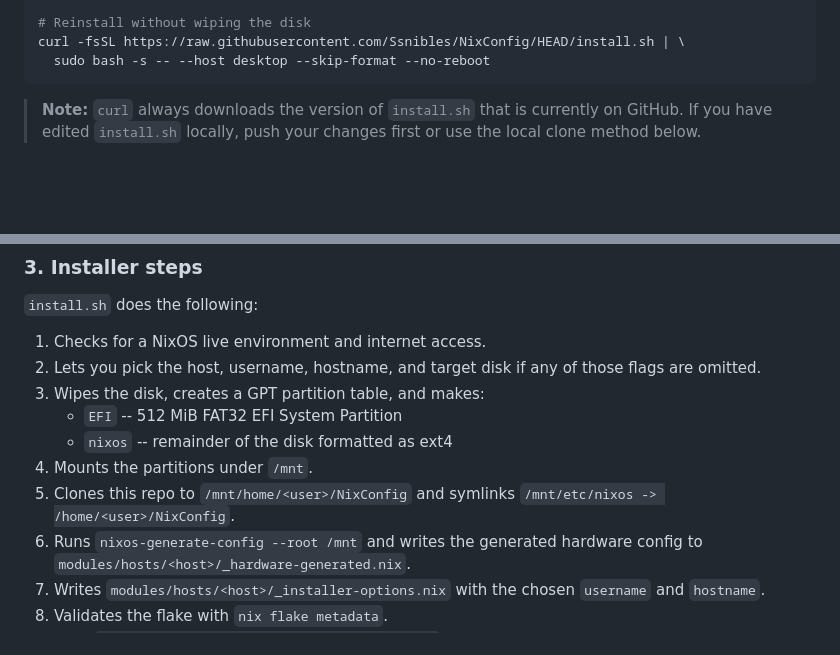
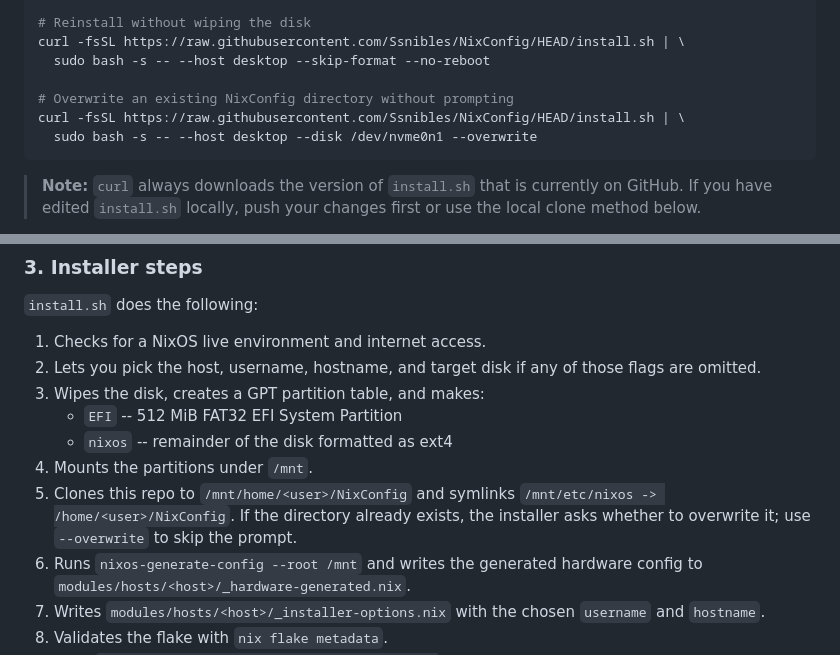
Before and after one commit to Ssnibles/NixConfig, a Markdown page: README.md, 2 parts joined by grey strips. GitHub-like rendering; blank space fills up the shorter version.

Commit message:
docs: udpate readme

````diff
--- a/README.md
+++ b/README.md
@@ -220,6 +220,10 @@ curl -fsSL https://raw.githubusercontent.com/Ssnibles/NixConfig/HEAD/install.sh
 # Reinstall without wiping the disk
 curl -fsSL https://raw.githubusercontent.com/Ssnibles/NixConfig/HEAD/install.sh | \
   sudo bash -s -- --host desktop --skip-format --no-reboot
+
+# Overwrite an existing NixConfig directory without prompting
+curl -fsSL https://raw.githubusercontent.com/Ssnibles/NixConfig/HEAD/install.sh | \
+  sudo bash -s -- --host desktop --disk /dev/nvme0n1 --overwrite
 ```
 
 > **Note:** `curl` always downloads the version of `install.sh` that is currently on
@@ -247,7 +251,9 @@ Run `sudo bash install.sh --help` for the full list of flags.
    - `nixos` -- remainder of the disk formatted as ext4
 4. Mounts the partitions under `/mnt`.
 5. Clones this repo to `/mnt/home/<user>/NixConfig` and symlinks
-   `/mnt/etc/nixos -> /home/<user>/NixConfig`.
+   `/mnt/etc/nixos -> /home/<user>/NixConfig`. If the directory already
+   exists, the installer asks whether to overwrite it; use `--overwrite` to
+   skip the prompt.
 6. Runs `nixos-generate-config --root /mnt` and writes the generated hardware
    config to `modules/hosts/<host>/_hardware-generated.nix`.
 7. Writes `modules/hosts/<host>/_installer-options.nix` with the chosen
````
